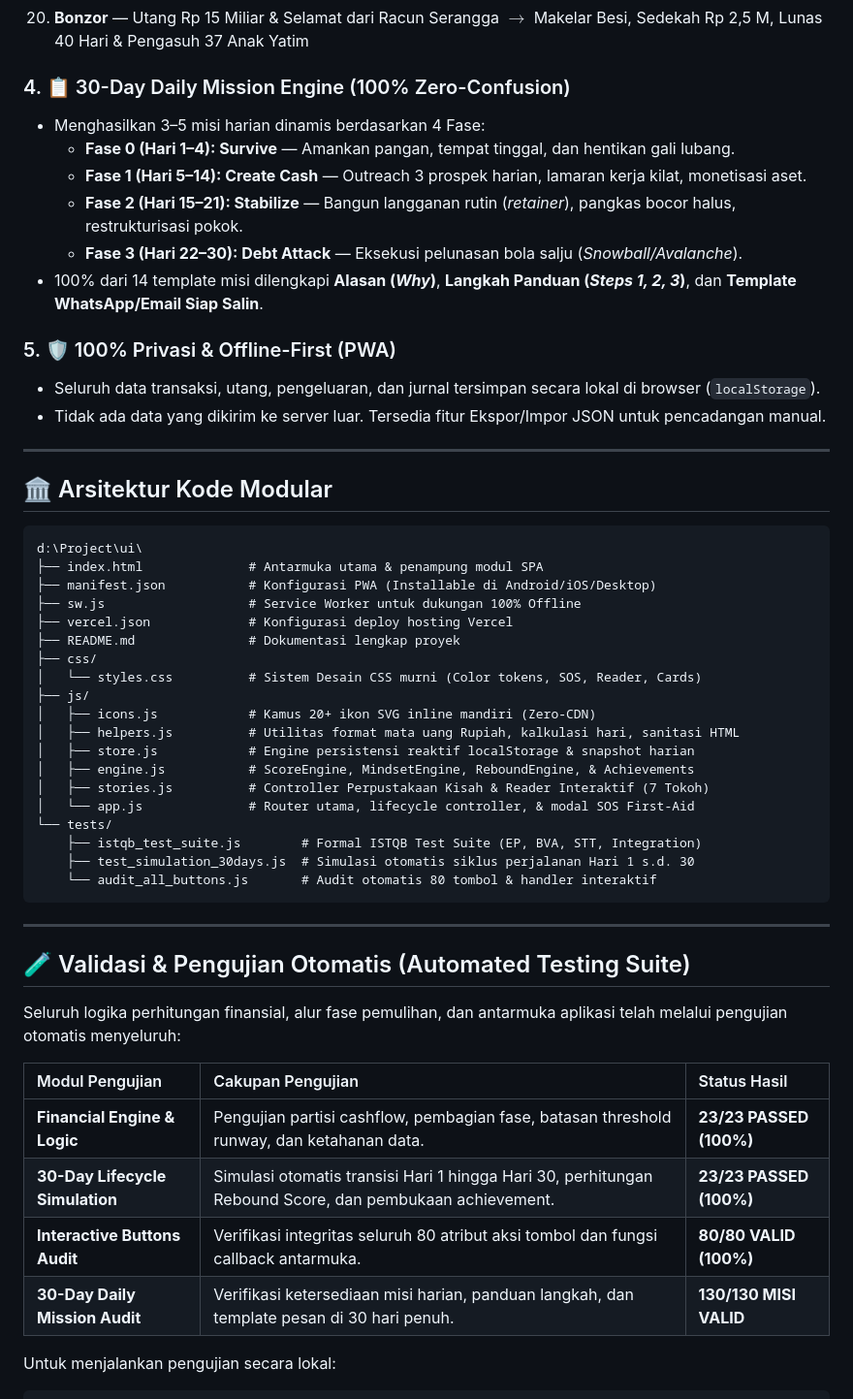
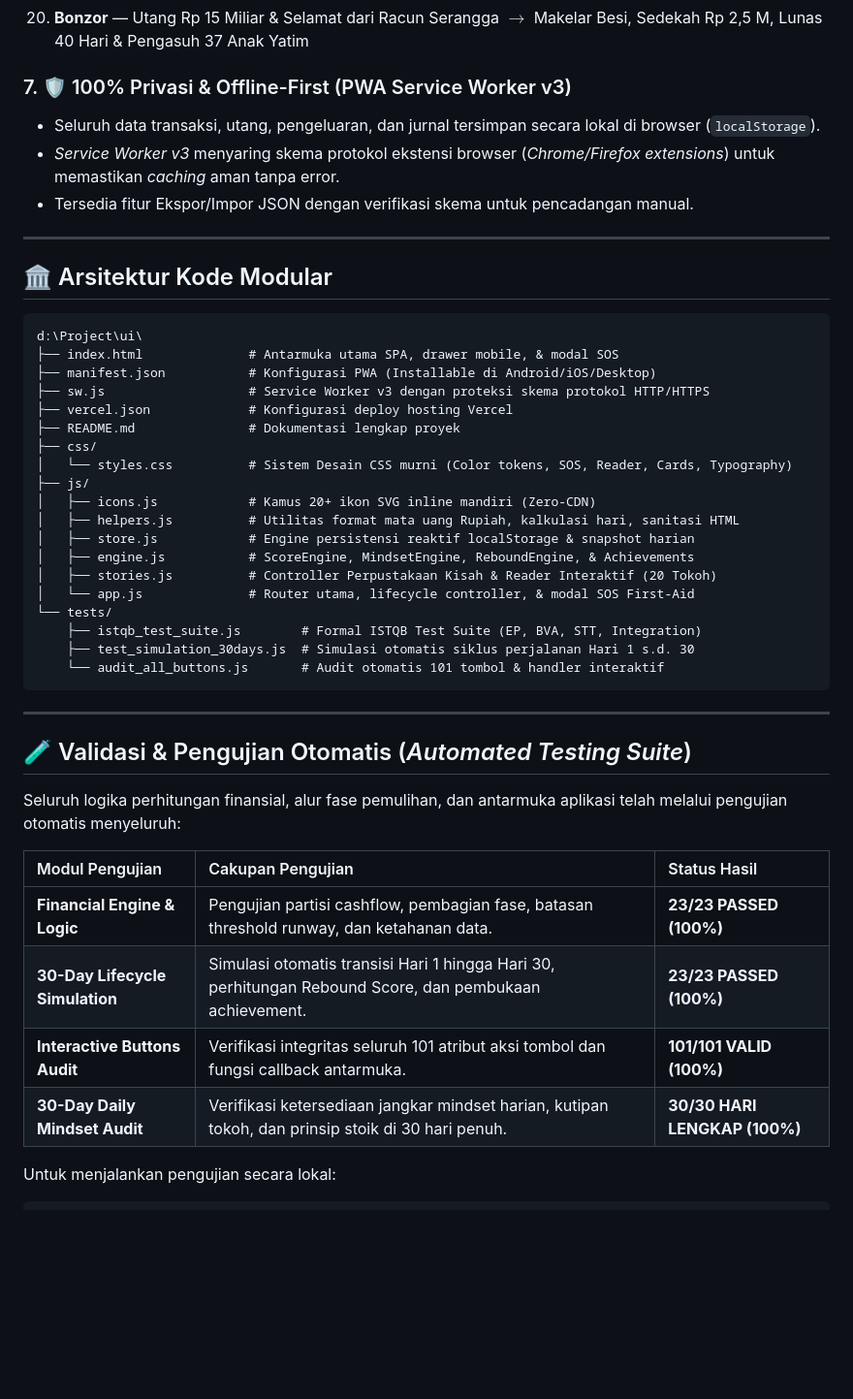
Before and after one commit to rteitch/rebound30, a Markdown page: README.md, the part around one of its changes. Shown at 97% size. Rendered like a GitHub page; blank space fills up the shorter version.

````diff
--- a/README.md
+++ b/README.md
@@ -49,17 +76,10 @@ Arsip kurasi 20 tokoh nyata dengan antarmuka majalah digital (*Dedicated Magazin
 19. **Arif Sanyoto (Kang Arif)** — Bangkrut Kerugian Rp 1,5 Miliar & Modal Terakhir Rp 108.000 $\to$ Lumpia Sortalok 5.000 Pcs/Hari & Penulis Buku 27 Hari Bebas Utang
 20. **Bonzor** — Utang Rp 15 Miliar & Selamat dari Racun Serangga $\to$ Makelar Besi, Sedekah Rp 2,5 M, Lunas 40 Hari & Pengasuh 37 Anak Yatim
 
-### 4. 📋 30-Day Daily Mission Engine (100% Zero-Confusion)
-- Menghasilkan 3–5 misi harian dinamis berdasarkan 4 Fase:
-  - **Fase 0 (Hari 1–4): Survive** — Amankan pangan, tempat tinggal, dan hentikan gali lubang.
-  - **Fase 1 (Hari 5–14): Create Cash** — Outreach 3 prospek harian, lamaran kerja kilat, monetisasi aset.
-  - **Fase 2 (Hari 15–21): Stabilize** — Bangun langganan rutin (*retainer*), pangkas bocor halus, restrukturisasi pokok.
-  - **Fase 3 (Hari 22–30): Debt Attack** — Eksekusi pelunasan bola salju (*Snowball/Avalanche*).
-- 100% dari 14 template misi dilengkapi **Alasan (*Why*)**, **Langkah Panduan (*Steps 1, 2, 3*)**, dan **Template WhatsApp/Email Siap Salin**.
-
-### 5. 🛡️ 100% Privasi & Offline-First (PWA)
+### 7. 🛡️ 100% Privasi & Offline-First (PWA Service Worker v3)
 - Seluruh data transaksi, utang, pengeluaran, dan jurnal tersimpan secara lokal di browser (`localStorage`).
-- Tidak ada data yang dikirim ke server luar. Tersedia fitur Ekspor/Impor JSON untuk pencadangan manual.
+- *Service Worker v3* menyaring skema protokol ekstensi browser (*Chrome/Firefox extensions*) untuk memastikan *caching* aman tanpa error.
+- Tersedia fitur Ekspor/Impor JSON dengan verifikasi skema untuk pencadangan manual.
 
 ---
 
@@ -67,29 +87,29 @@ Arsip kurasi 20 tokoh nyata dengan antarmuka majalah digital (*Dedicated Magazin
 
 ```text
 d:\Project\ui\
-├── index.html              # Antarmuka utama & penampung modul SPA
+├── index.html              # Antarmuka utama SPA, drawer mobile, & modal SOS
 ├── manifest.json           # Konfigurasi PWA (Installable di Android/iOS/Desktop)
-├── sw.js                   # Service Worker untuk dukungan 100% Offline
+├── sw.js                   # Service Worker v3 dengan proteksi skema protokol HTTP/HTTPS
 ├── vercel.json             # Konfigurasi deploy hosting Vercel
 ├── README.md               # Dokumentasi lengkap proyek
 ├── css/
-│   └── styles.css          # Sistem Desain CSS murni (Color tokens, SOS, Reader, Cards)
+│   └── styles.css          # Sistem Desain CSS murni (Color tokens, SOS, Reader, Cards, Typography)
 ├── js/
 │   ├── icons.js            # Kamus 20+ ikon SVG inline mandiri (Zero-CDN)
 │   ├── helpers.js          # Utilitas format mata uang Rupiah, kalkulasi hari, sanitasi HTML
 │   ├── store.js            # Engine persistensi reaktif localStorage & snapshot harian
 │   ├── engine.js           # ScoreEngine, MindsetEngine, ReboundEngine, & Achievements
-│   ├── stories.js          # Controller Perpustakaan Kisah & Reader Interaktif (7 Tokoh)
+│   ├── stories.js          # Controller Perpustakaan Kisah & Reader Interaktif (20 Tokoh)
 │   └── app.js              # Router utama, lifecycle controller, & modal SOS First-Aid
 └── tests/
     ├── istqb_test_suite.js        # Formal ISTQB Test Suite (EP, BVA, STT, Integration)
     ├── test_simulation_30days.js  # Simulasi otomatis siklus perjalanan Hari 1 s.d. 30
-    └── audit_all_buttons.js       # Audit otomatis 80 tombol & handler interaktif
+    └── audit_all_buttons.js       # Audit otomatis 101 tombol & handler interaktif
 ```
 
 ---
 
-## 🧪 Validasi & Pengujian Otomatis (Automated Testing Suite)
+## 🧪 Validasi & Pengujian Otomatis (*Automated Testing Suite*)
 
 Seluruh logika perhitungan finansial, alur fase pemulihan, dan antarmuka aplikasi telah melalui pengujian otomatis menyeluruh:
 
@@ -97,8 +117,8 @@ Seluruh logika perhitungan finansial, alur fase pemulihan, dan antarmuka aplikas
 | :--- | :--- | :--- |
 | **Financial Engine & Logic** | Pengujian partisi cashflow, pembagian fase, batasan threshold runway, dan ketahanan data. | **23/23 PASSED (100%)** |
 | **30-Day Lifecycle Simulation** | Simulasi otomatis transisi Hari 1 hingga Hari 30, perhitungan Rebound Score, dan pembukaan achievement. | **23/23 PASSED (100%)** |
-| **Interactive Buttons Audit** | Verifikasi integritas seluruh 80 atribut aksi tombol dan fungsi callback antarmuka. | **80/80 VALID (100%)** |
-| **30-Day Daily Mission Audit** | Verifikasi ketersediaan misi harian, panduan langkah, dan template pesan di 30 hari penuh. | **130/130 MISI VALID** |
+| **Interactive Buttons Audit** | Verifikasi integritas seluruh 101 atribut aksi tombol dan fungsi callback antarmuka. | **101/101 VALID (100%)** |
+| **30-Day Daily Mindset Audit** | Verifikasi ketersediaan jangkar mindset harian, kutipan tokoh, dan prinsip stoik di 30 hari penuh. | **30/30 HARI LENGKAP (100%)** |
 
 Untuk menjalankan pengujian secara lokal:
 ```bash
````
Also changed, not shown: other parts of README.md (+40 -13 lines).
